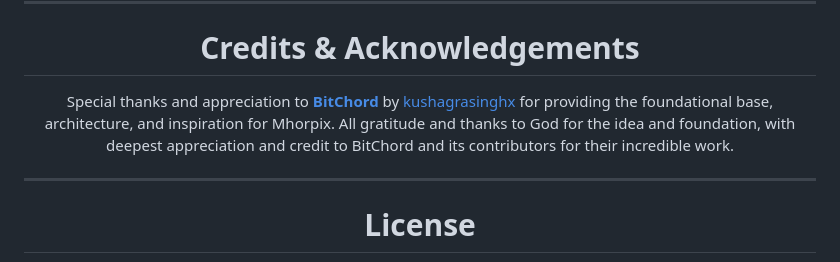
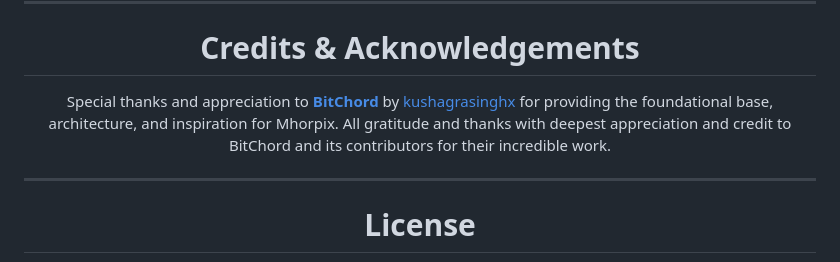
Before and after one commit to ShadowByte01/Mhorpix-Music, a Markdown page: README.md, the part around the change. GitHub-like rendering.

```diff
--- a/README.md
+++ b/README.md
@@ -124,7 +124,7 @@ Mhorpix is an independent, community-driven third-party audio player and client.
 
 <h1><a id="credits"></a>Credits & Acknowledgements</h1>
 
-Special thanks and appreciation to [**BitChord**](https://github.com/kushagrasinghx/BitChord) by [kushagrasinghx](https://github.com/kushagrasinghx) for providing the foundational base, architecture, and inspiration for Mhorpix. All gratitude and thanks to God for the idea and foundation, with deepest appreciation and credit to BitChord and its contributors for their incredible work.
+Special thanks and appreciation to [**BitChord**](https://github.com/kushagrasinghx/BitChord) by [kushagrasinghx](https://github.com/kushagrasinghx) for providing the foundational base, architecture, and inspiration for Mhorpix. All gratitude and thanks with deepest appreciation and credit to BitChord and its contributors for their incredible work.
 
 </div>
 
```
